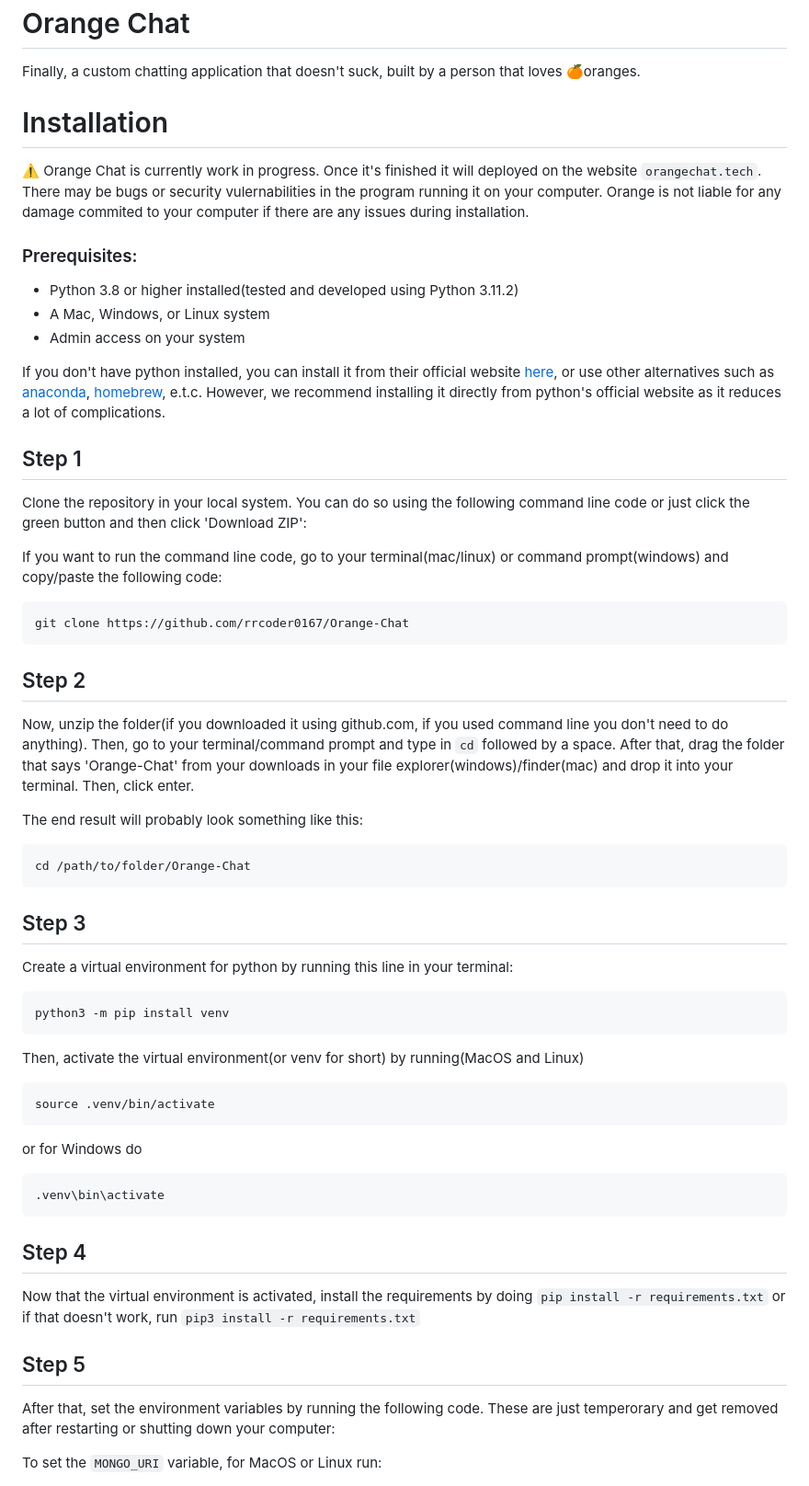
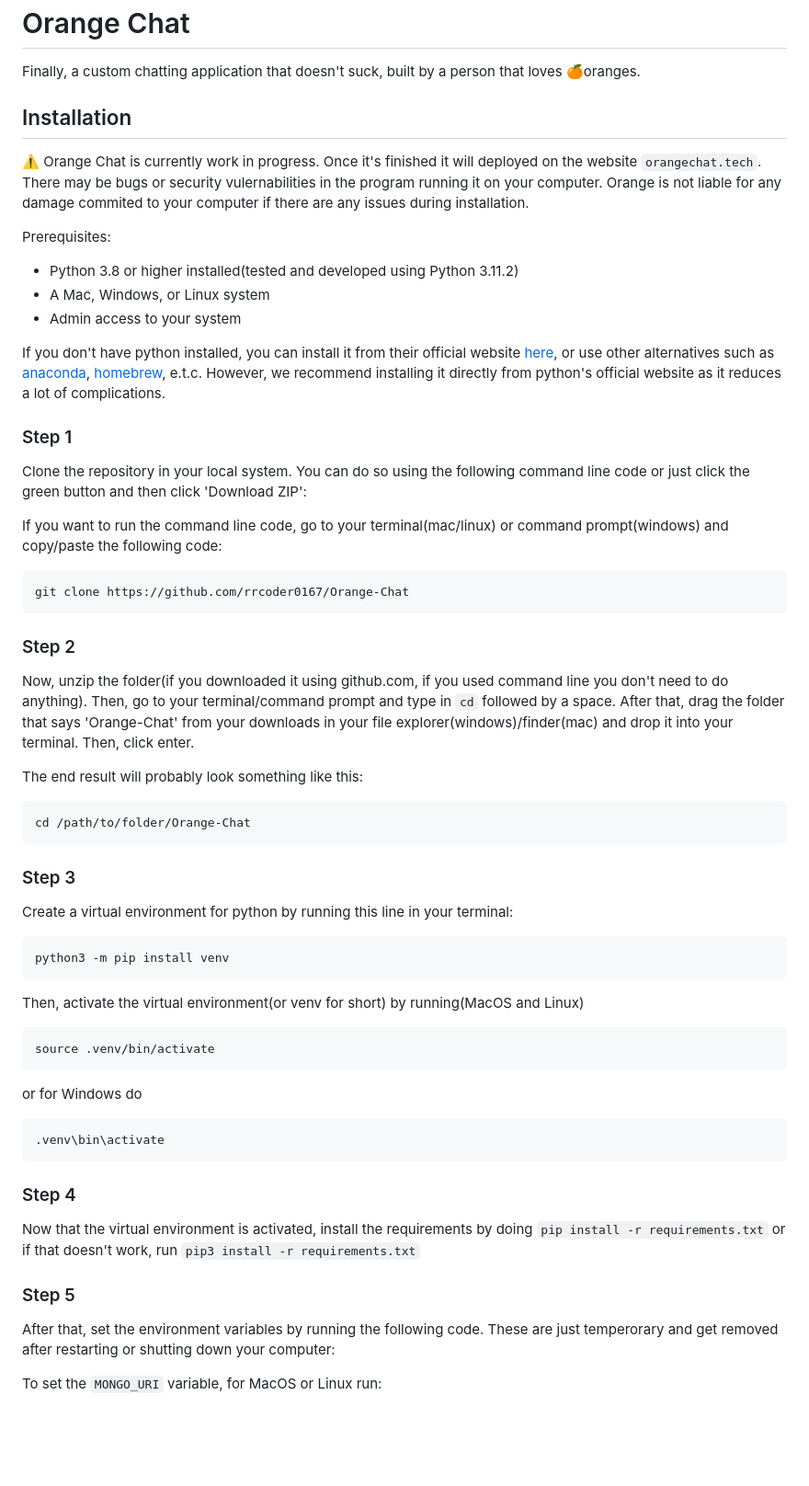
Before and after one commit to rrcoder0167/Orange-Chat, a Markdown page: README.md, the part around one of its changes. Shown at 92% size. Rendered like a GitHub page; blank space fills up the shorter version.

Commit message:
new readme styles

````diff
--- a/README.md
+++ b/README.md
@@ -2,19 +2,19 @@
 
 Finally, a custom chatting application that doesn't suck, built by a person that loves :tangerine:oranges.
 
-# Installation
+## Installation
 
 :warning: Orange Chat is currently work in progress. Once it's finished it will deployed on the website ```orangechat.tech```. There may be bugs or security vulernabilities in the program running it on your computer. Orange is not liable for any damage commited to your computer if there are any issues during installation.
 
-### Prerequisites:
+Prerequisites:
 
 * Python 3.8 or higher installed(tested and developed using Python 3.11.2)
 * A Mac, Windows, or Linux system
-* Admin access on your system
+* Admin access to your system
 
 If you don't have python installed, you can install it from their official website [here](https://python.org), or use other alternatives such as [anaconda](https://www.anaconda.com/products/distribution), [homebrew](https://formulae.brew.sh/formula/python@3.11), e.t.c. However, we recommend installing it directly from python's official website as it reduces a lot of complications.
 
-## Step 1
+### Step 1
 Clone the repository in your local system. You can do so using the following command line code or just click the green button and then click 'Download ZIP':
 
 If you want to run the command line code, go to your terminal(mac/linux) or command prompt(windows) and copy/paste the following code:
@@ -22,7 +22,7 @@ If you want to run the command line code, go to your terminal(mac/linux) or comm
 git clone https://github.com/rrcoder0167/Orange-Chat
 ```
 
-## Step 2
+### Step 2
 Now, unzip the folder(if you downloaded it using github.com, if you used command line you don't need to do anything). Then, go to your terminal/command prompt and type in `cd` followed by a space. After that, drag the folder that says 'Orange-Chat' from your downloads in your file explorer(windows)/finder(mac) and drop it into your terminal. Then, click enter.
 
 The end result will probably look something like this:
@@ -30,7 +30,7 @@ The end result will probably look something like this:
 cd /path/to/folder/Orange-Chat
 ```
 
-## Step 3
+### Step 3
 
 Create a virtual environment for python by running this line in your terminal:
 ```bash
@@ -45,11 +45,11 @@ or for Windows do
 .venv\bin\activate
 ```
 
-## Step 4
+### Step 4
 
 Now that the virtual environment is activated, install the requirements by doing `pip install -r requirements.txt` or if that doesn't work, run `pip3 install -r requirements.txt`
 
-## Step 5
+### Step 5
 After that, set the environment variables by running the following code. These are just temperorary and get removed after restarting or shutting down your computer:
 
 To set the `MONGO_URI` variable, for MacOS or Linux run:
````
Also changed, not shown: other parts of README.md (+5 -5 lines).
